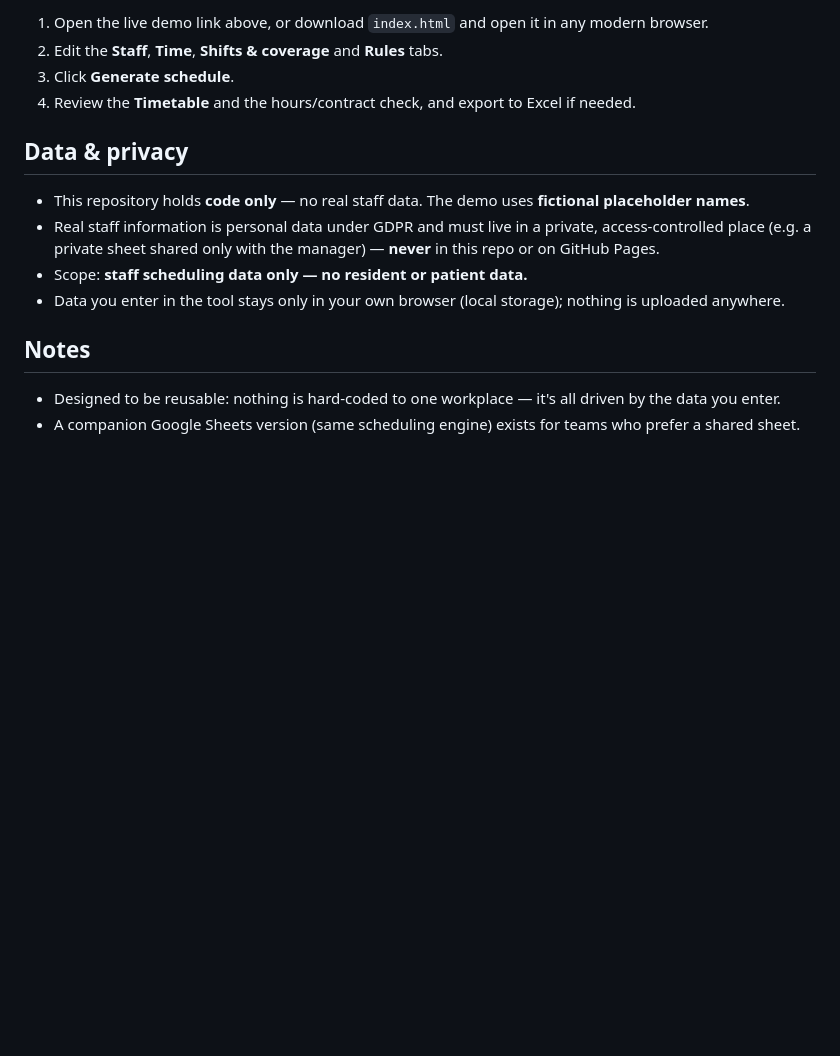
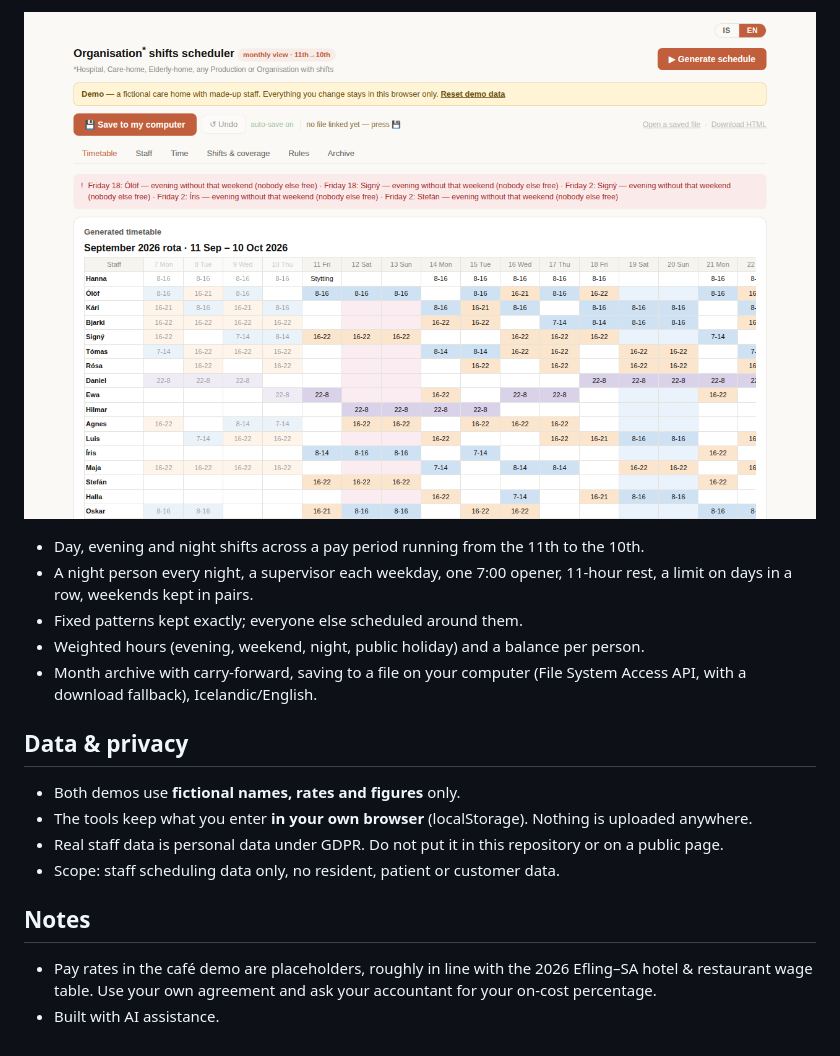
Before and after one commit to mermina/staff-shift-scheduler, a Markdown page: README.md, the part around one of its changes. GitHub-like rendering; pictures changed too: docs/screenshots/care-home.png (added); blank space fills up the shorter version.

```diff
--- a/README.md
+++ b/README.md
@@ -21,17 +26,20 @@ Everything runs in a single HTML file. No installation, no server, no accounts,
 
-1. Open the live demo link above, or download `index.html` and open it in any modern browser.
-2. Edit the **Staff**, **Time**, **Shifts & coverage** and **Rules** tabs.
-3. Click **Generate schedule**.
-4. Review the **Timetable** and the hours/contract check, and export to Excel if needed.
+![Care-home demo](docs/screenshots/care-home.png)
+
+- Day, evening and night shifts across a pay period running from the 11th to the 10th.
+- A night person every night, a supervisor each weekday, one 7:00 opener, 11-hour rest, a limit on days in a row, weekends kept in pairs.
+- Fixed patterns kept exactly; everyone else scheduled around them.
+- Weighted hours (evening, weekend, night, public holiday) and a balance per person.
+- Month archive with carry-forward, saving to a file on your computer (File System Access API, with a download fallback), Icelandic/English.
 
 ## Data & privacy
 
-- This repository holds **code only** — no real staff data. The demo uses **fictional placeholder names**.
-- Real staff information is personal data under GDPR and must live in a private, access-controlled place (e.g. a private sheet shared only with the manager) — **never** in this repo or on GitHub Pages.
-- Scope: **staff scheduling data only — no resident or patient data.**
-- Data you enter in the tool stays only in your own browser (local storage); nothing is uploaded anywhere.
+- Both demos use **fictional names, rates and figures** only.
+- The tools keep what you enter **in your own browser** (localStorage). Nothing is uploaded anywhere.
+- Real staff data is personal data under GDPR. Do not put it in this repository or on a public page.
+- Scope: staff scheduling data only, no resident, patient or customer data.
 
 ## Notes
 
-- Designed to be reusable: nothing is hard-coded to one workplace — it's all driven by the data you enter.
-- A companion Google Sheets version (same scheduling engine) exists for teams who prefer a shared sheet.
+- Pay rates in the café demo are placeholders, roughly in line with the 2026 Efling–SA hotel & restaurant wage table. Use your own agreement and ask your accountant for your on-cost percentage.
+- Built with AI assistance.
```
Also changed, not shown: other parts of README.md (+18 -13 lines), docs/screenshots/hospitality.png (added), 3 other files.
